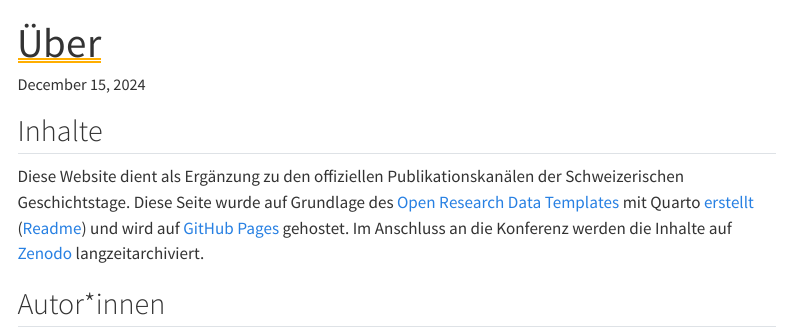
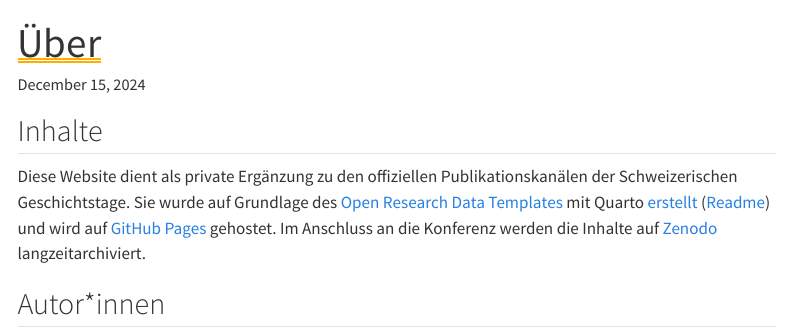
Before and after one commit to mtwente/geschichtstage25, a Quarto document (docs/about.qmd): the page in a window 1100 px wide, from its top. Rendered offline with R 4.5, knitr and Pandoc in place of Quarto, with nearby package versions; menus at the side of the page are left out.

Commit message:
feat: clarify language

```diff
--- a/docs/about.qmd
+++ b/docs/about.qmd
@@ -14,7 +14,7 @@ citation:
 
 ## Inhalte
 
-Diese Website dient als Ergänzung zu den offiziellen Publikationskanälen der Schweizerischen Geschichtstage. Diese Seite wurde auf Grundlage des [Open Research Data Templates](https://maehr.github.io/open-research-data-template/) mit Quarto [erstellt](https://github.com/mtwente/geschichtstage25) ([Readme](/docs/readme.qmd)) und wird auf [GitHub Pages](https://pages.github.com/) gehostet. Im Anschluss an die Konferenz werden die Inhalte auf [Zenodo](https://www.zenodo.org/) langzeitarchiviert.
+Diese Website dient als private Ergänzung zu den offiziellen Publikationskanälen der Schweizerischen Geschichtstage. Sie wurde auf Grundlage des [Open Research Data Templates](https://maehr.github.io/open-research-data-template/) mit Quarto [erstellt](https://github.com/mtwente/geschichtstage25) ([Readme](/docs/readme.qmd)) und wird auf [GitHub Pages](https://pages.github.com/) gehostet. Im Anschluss an die Konferenz werden die Inhalte auf [Zenodo](https://www.zenodo.org/) langzeitarchiviert.
 
 ## Autor*innen
 
```
